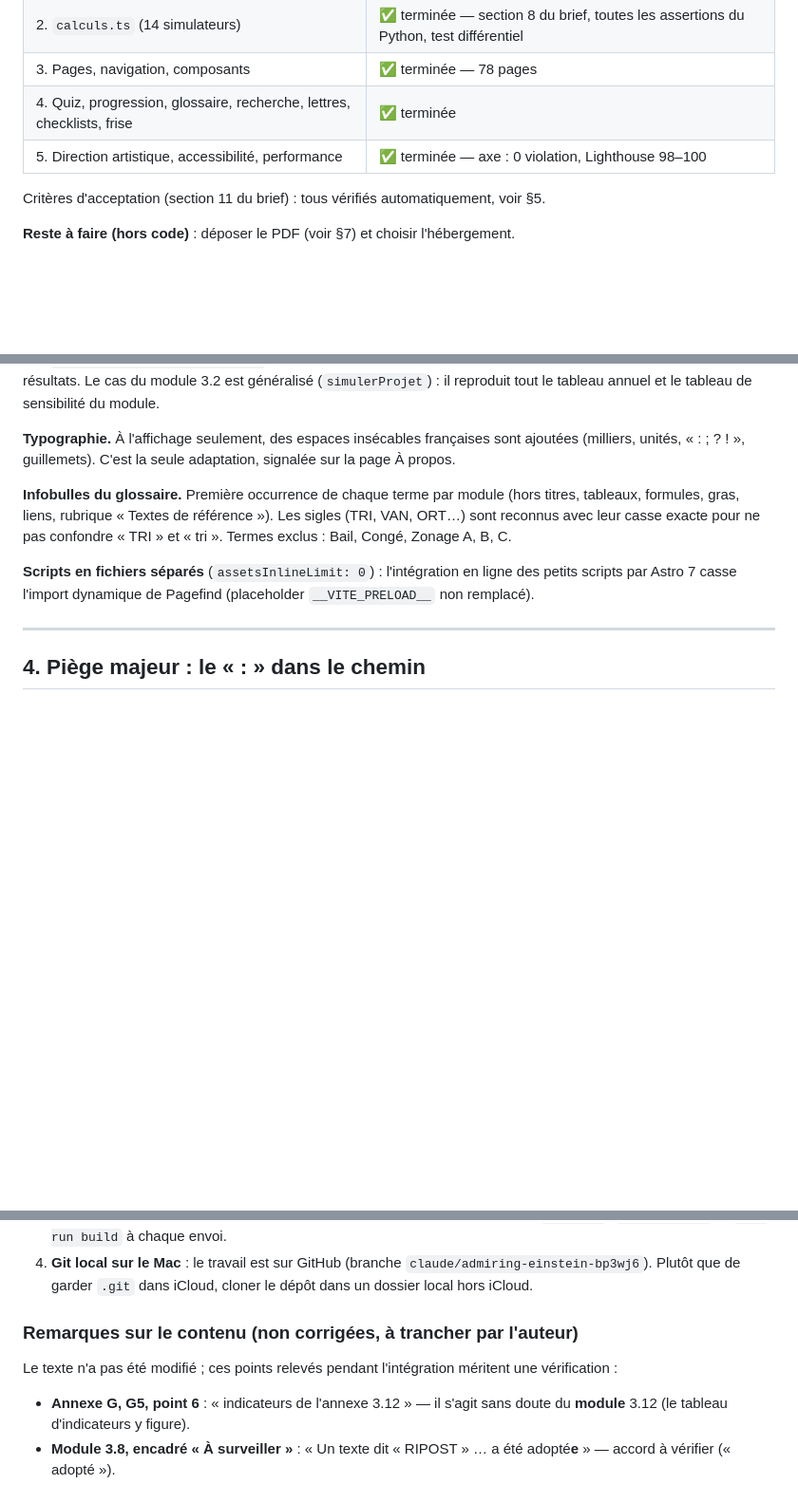
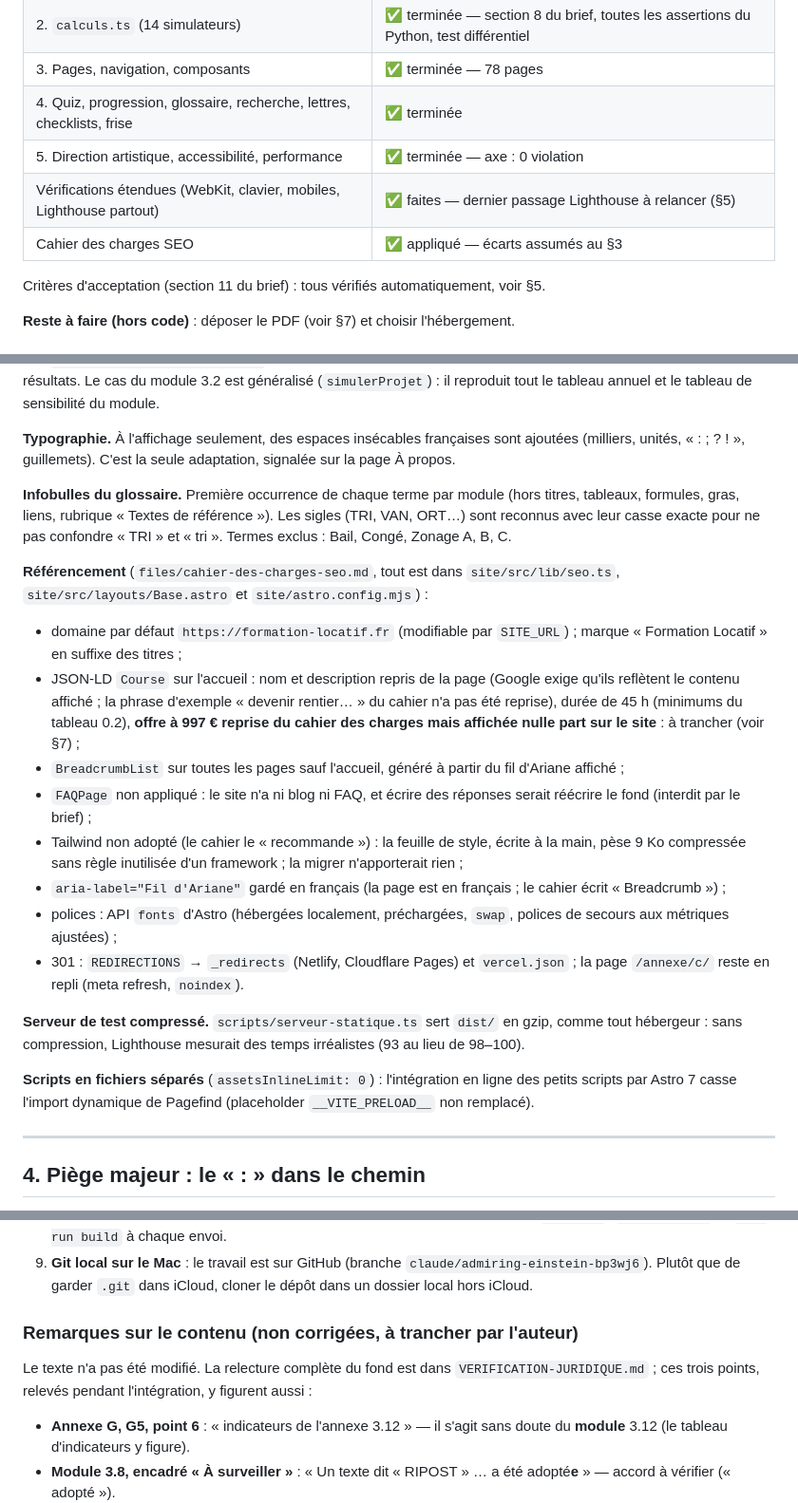
Before and after one commit to jrufifbengijvndnfic-netizen/formation-, a Markdown page: ETAT-DES-LIEUX.md, 3 parts joined by grey strips. Shown at 95% size. Drawn GitHub-style; blank space fills up the shorter version.

```diff
--- a/ETAT-DES-LIEUX.md
+++ b/ETAT-DES-LIEUX.md
@@ -29,7 +30,9 @@ fiabilité technique — jamais sur le fond.
 | 2. `calculs.ts` (14 simulateurs) | ✅ terminée — section 8 du brief, toutes les assertions du Python, test différentiel |
 | 3. Pages, navigation, composants | ✅ terminée — 78 pages |
 | 4. Quiz, progression, glossaire, recherche, lettres, checklists, frise | ✅ terminée |
-| 5. Direction artistique, accessibilité, performance | ✅ terminée — axe : 0 violation, Lighthouse 98–100 |
+| 5. Direction artistique, accessibilité, performance | ✅ terminée — axe : 0 violation |
+| Vérifications étendues (WebKit, clavier, mobiles, Lighthouse partout) | ✅ faites — dernier passage Lighthouse à relancer (§5) |
+| Cahier des charges SEO | ✅ appliqué — écarts assumés au §3 |
 
 Critères d'acceptation (section 11 du brief) : tous vérifiés automatiquement, voir §5.
 
@@ -76,6 +79,29 @@ formules, gras, liens, rubrique « Textes de référence »). Les sigles (TRI, V
 reconnus avec leur casse exacte pour ne pas confondre « TRI » et « tri ». Termes exclus : Bail,
 Congé, Zonage A, B, C.
 
+**Référencement** (`files/cahier-des-charges-seo.md`, tout est dans `site/src/lib/seo.ts`,
+`site/src/layouts/Base.astro` et `site/astro.config.mjs`) :
+- domaine par défaut `https://formation-locatif.fr` (modifiable par `SITE_URL`) ; marque
+  « Formation Locatif » en suffixe des titres ;
+- JSON-LD `Course` sur l'accueil : nom et description repris de la page (Google exige qu'ils
+  reflètent le contenu affiché ; la phrase d'exemple « devenir rentier… » du cahier n'a pas été
+  reprise), durée de 45 h (minimums du tableau 0.2), **offre à 997 € reprise du cahier des charges
+  mais affichée nulle part sur le site** : à trancher (voir §7) ;
+- `BreadcrumbList` sur toutes les pages sauf l'accueil, généré à partir du fil d'Ariane affiché ;
+- `FAQPage` non appliqué : le site n'a ni blog ni FAQ, et écrire des réponses serait réécrire le
+  fond (interdit par le brief) ;
+- Tailwind non adopté (le cahier le « recommande ») : la feuille de style, écrite à la main, pèse
+  9 Ko compressée sans règle inutilisée d'un framework ; la migrer n'apporterait rien ;
+- `aria-label="Fil d'Ariane"` gardé en français (la page est en français ; le cahier écrit
+  « Breadcrumb ») ;
+- polices : API `fonts` d'Astro (hébergées localement, préchargées, `swap`, polices de secours
+  aux métriques ajustées) ;
+- 301 : `REDIRECTIONS` → `_redirects` (Netlify, Cloudflare Pages) et `vercel.json` ; la page
+  `/annexe/c/` reste en repli (meta refresh, `noindex`).
+
+**Serveur de test compressé.** `scripts/serveur-statique.ts` sert `dist/` en gzip, comme tout
+hébergeur : sans compression, Lighthouse mesurait des temps irréalistes (93 au lieu de 98–100).
+
 **Scripts en fichiers séparés** (`assetsInlineLimit: 0`) : l'intégration en ligne des petits
 scripts par Astro 7 casse l'import dynamique de Pagefind (placeholder `__VITE_PRELOAD__` non remplacé).
 
@@ -151,10 +213,11 @@ Formation-immobilier/          (dépôt GitHub « formation- »)
    `npm test`, `npm run lint` et `npm run build` à chaque envoi.
-4. **Git local sur le Mac** : le travail est sur GitHub (branche `claude/admiring-einstein-bp3wj6`).
+9. **Git local sur le Mac** : le travail est sur GitHub (branche `claude/admiring-einstein-bp3wj6`).
    Plutôt que de garder `.git` dans iCloud, cloner le dépôt dans un dossier local hors iCloud.
 
 ### Remarques sur le contenu (non corrigées, à trancher par l'auteur)
 
-Le texte n'a pas été modifié ; ces points relevés pendant l'intégration méritent une vérification :
+Le texte n'a pas été modifié. La relecture complète du fond est dans `VERIFICATION-JURIDIQUE.md` ;
+ces trois points, relevés pendant l'intégration, y figurent aussi :
 
 - **Annexe G, G5, point 6** : « indicateurs de l'annexe 3.12 » — il s'agit sans doute du
   **module** 3.12 (le tableau d'indicateurs y figure).
```
Also changed, not shown: other parts of ETAT-DES-LIEUX.md (+51 -14 lines), site/README.md (+1 -1 lines).
